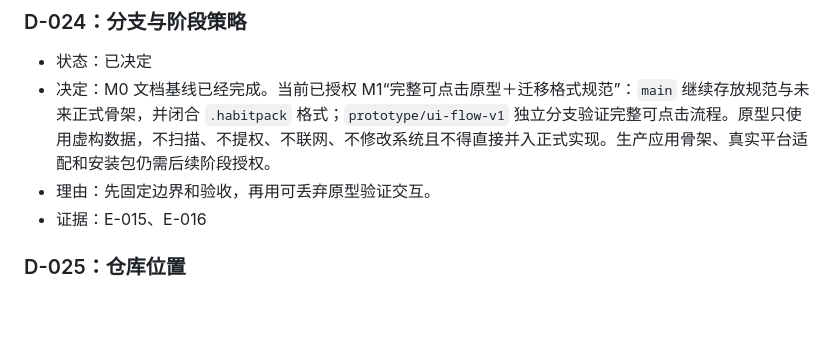
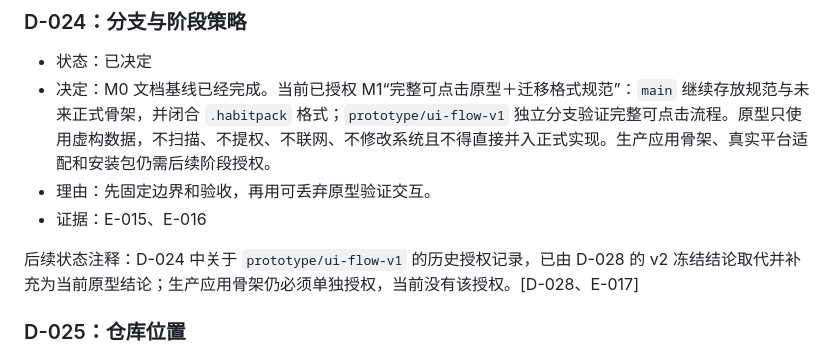
Before and after one commit to aswansong/macwin, a Markdown page: docs/product/decisions.md, the part around the change. Drawn GitHub-style; blank space fills up the shorter version.

Commit message:
docs: reconcile M1 prototype history

```diff
--- a/docs/product/decisions.md
+++ b/docs/product/decisions.md
@@ -179,6 +179,8 @@
 - 理由：先固定边界和验收，再用可丢弃原型验证交互。
 - 证据：E-015、E-016
 
+后续状态注释：D-024 中关于 `prototype/ui-flow-v1` 的历史授权记录，已由 D-028 的 v2 冻结结论取代并补充为当前原型结论；生产应用骨架仍必须单独授权，当前没有该授权。[D-028、E-017]
+
 ### D-025：仓库位置
 
 - 状态：已决定
```
Also changed, not shown: docs/product/prototype-conclusions.md (+2 -2 lines).
